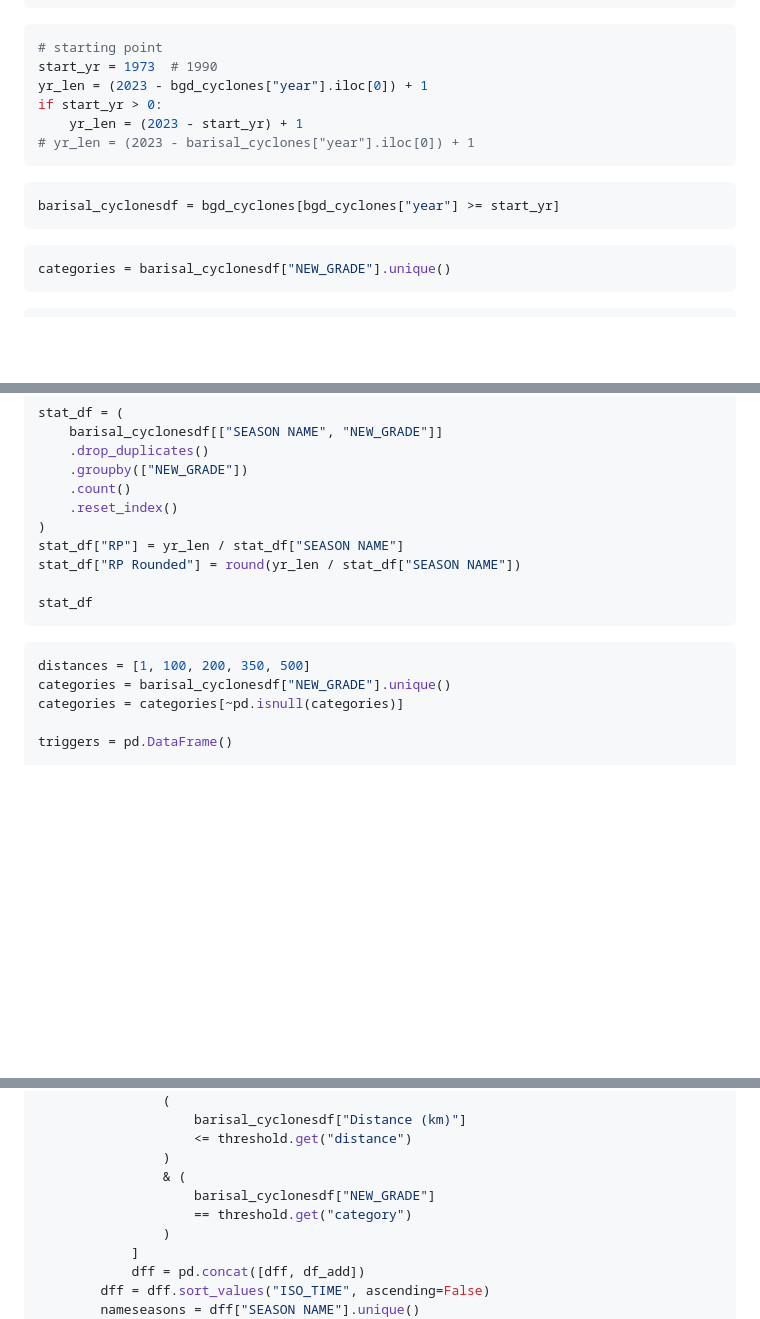
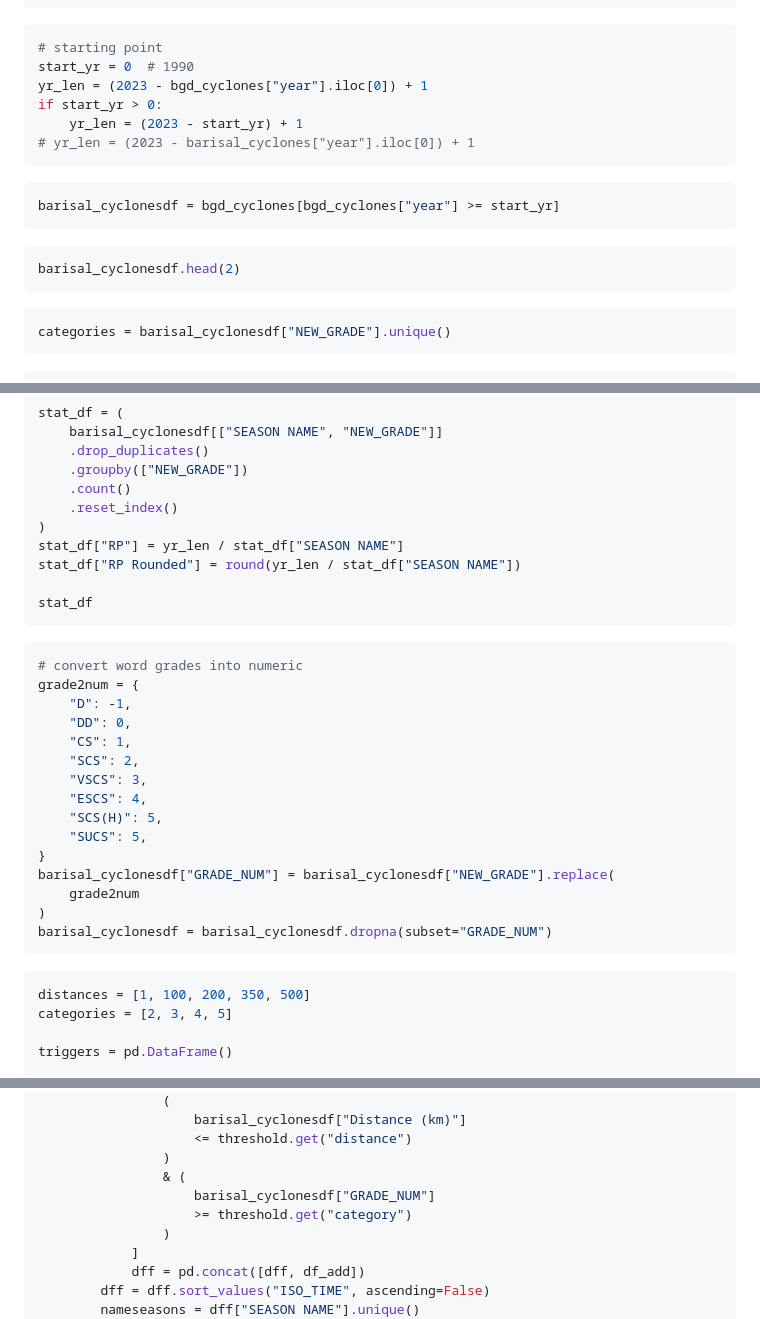
Before and after one commit to OCHA-DAP/pa-aa-bgd-storms, a Markdown page: analysis/02_returnperiods.md, 3 parts joined by grey strips. Rendered like a GitHub page; blank space fills up the shorter version.

Commit message:
adding numerical categories

````diff
--- a/analysis/02_returnperiods.md
+++ b/analysis/02_returnperiods.md
@@ -120,7 +121,7 @@ bgd_cyclones["Distance (km)"] = (
 
 ```python
 # starting point
-start_yr = 1973  # 1990
+start_yr = 0  # 1990
 yr_len = (2023 - bgd_cyclones["year"].iloc[0]) + 1
 if start_yr > 0:
     yr_len = (2023 - start_yr) + 1
@@ -130,6 +131,11 @@ if start_yr > 0:
 
 ```python
 barisal_cyclonesdf = bgd_cyclones[bgd_cyclones["year"] >= start_yr]
+```
+
+
+```python
+barisal_cyclonesdf.head(2)
 ```
 
 
@@ -159,9 +165,27 @@ stat_df
 
 
 ```python
+# convert word grades into numeric
+grade2num = {
+    "D": -1,
+    "DD": 0,
+    "CS": 1,
+    "SCS": 2,
+    "VSCS": 3,
+    "ESCS": 4,
+    "SCS(H)": 5,
+    "SUCS": 5,
+}
+barisal_cyclonesdf["GRADE_NUM"] = barisal_cyclonesdf["NEW_GRADE"].replace(
+    grade2num
+)
+barisal_cyclonesdf = barisal_cyclonesdf.dropna(subset="GRADE_NUM")
+```
+
+
+```python
 distances = [1, 100, 200, 350, 500]
-categories = barisal_cyclonesdf["NEW_GRADE"].unique()
-categories = categories[~pd.isnull(categories)]
+categories = [2, 3, 4, 5]
 
 triggers = pd.DataFrame()
 
@@ -182,8 +206,8 @@ for distance in distances:
                     <= threshold.get("distance")
                 )
                 & (
-                    barisal_cyclonesdf["NEW_GRADE"]
-                    == threshold.get("category")
+                    barisal_cyclonesdf["GRADE_NUM"]
+                    >= threshold.get("category")
                 )
             ]
             dff = pd.concat([dff, df_add])
````
Also changed, not shown: other parts of analysis/02_returnperiods.md (+1 -0 lines).
